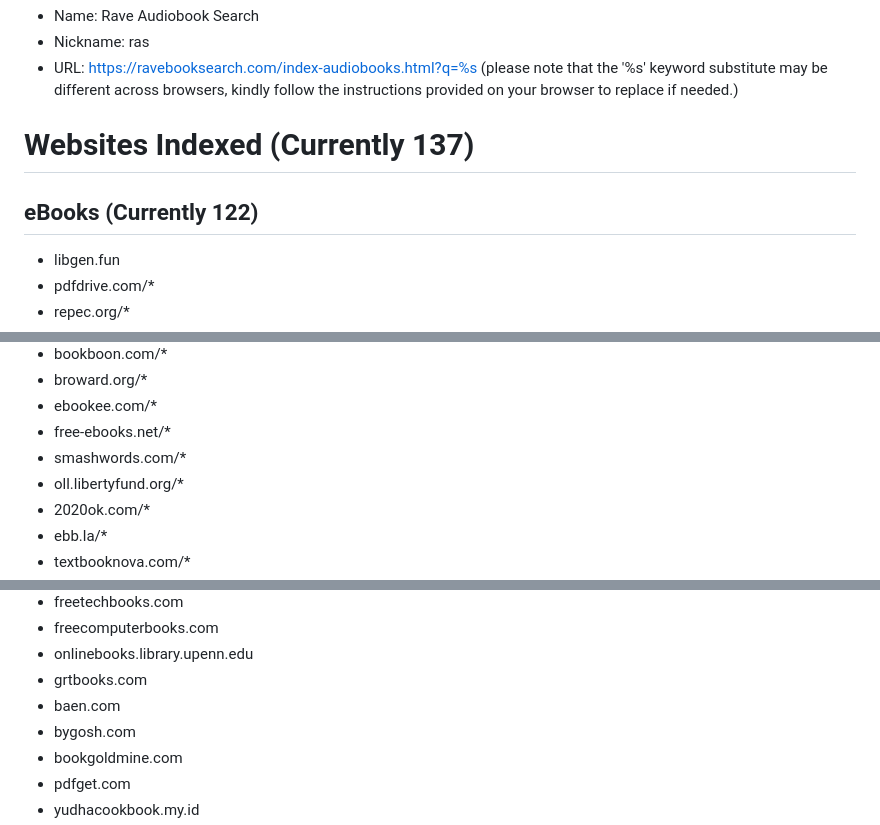
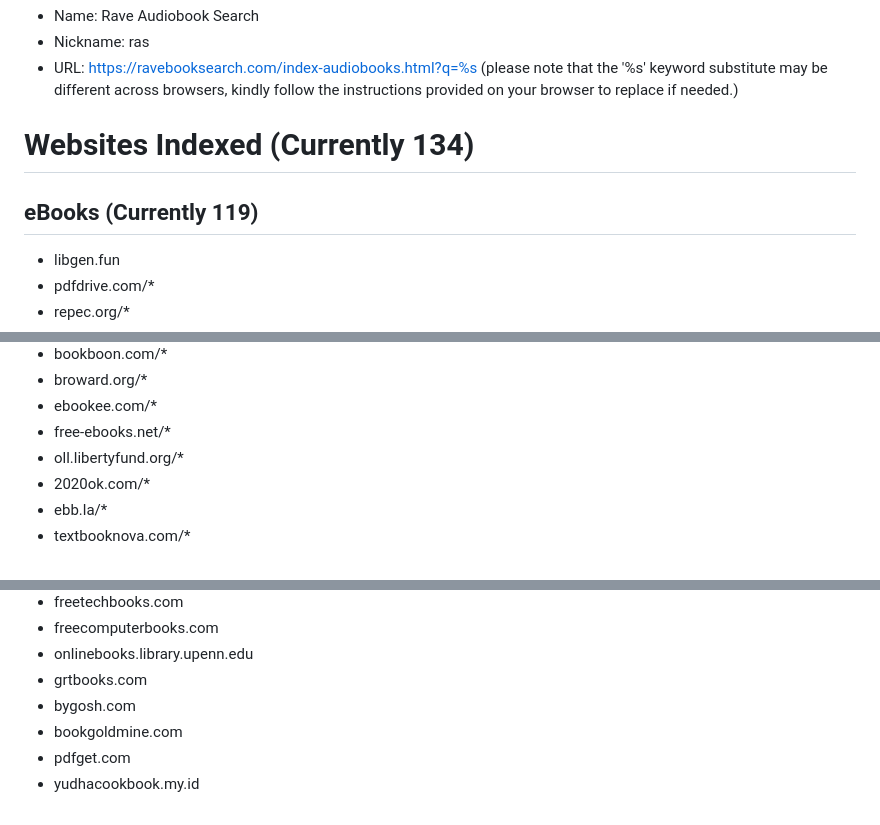
Before and after one commit to IdleEndeavor/booksearch, a Markdown page: README.md, 3 parts joined by grey strips. Rendered like a GitHub page.

Commit message:
Removed Result-Polluting Sources
Removed Sources:
- baen.com
- smashwords.com
- novel12.com

```diff
--- a/README.md
+++ b/README.md
@@ -28,8 +28,8 @@ All of the websites listed and indexed by the Rave Book Search Engine have been
   - Nickname: ras
   - URL: https://ravebooksearch.com/index-audiobooks.html?q=%s (please note that the '%s' keyword substitute may be different across browsers, kindly follow the instructions provided on your browser to replace if needed.)
 
-# Websites Indexed (Currently 137)
-## eBooks (Currently 122)
+# Websites Indexed (Currently 134)
+## eBooks (Currently 119)
 - libgen.fun
 - pdfdrive.com/*
 - repec.org/*
@@ -46,7 +46,6 @@ All of the websites listed and indexed by the Rave Book Search Engine have been
 - broward.org/*
 - ebookee.com/*
 - free-ebooks.net/*
-- smashwords.com/*
 - oll.libertyfund.org/*
 - 2020ok.com/*
 - ebb.la/*
@@ -79,7 +78,6 @@ All of the websites listed and indexed by the Rave Book Search Engine have been
 - freecomputerbooks.com
 - onlinebooks.library.upenn.edu
 - grtbooks.com
-- baen.com
 - bygosh.com
 - bookgoldmine.com
 - pdfget.com
```
Also changed, not shown: other parts of README.md (+0 -1 lines).
